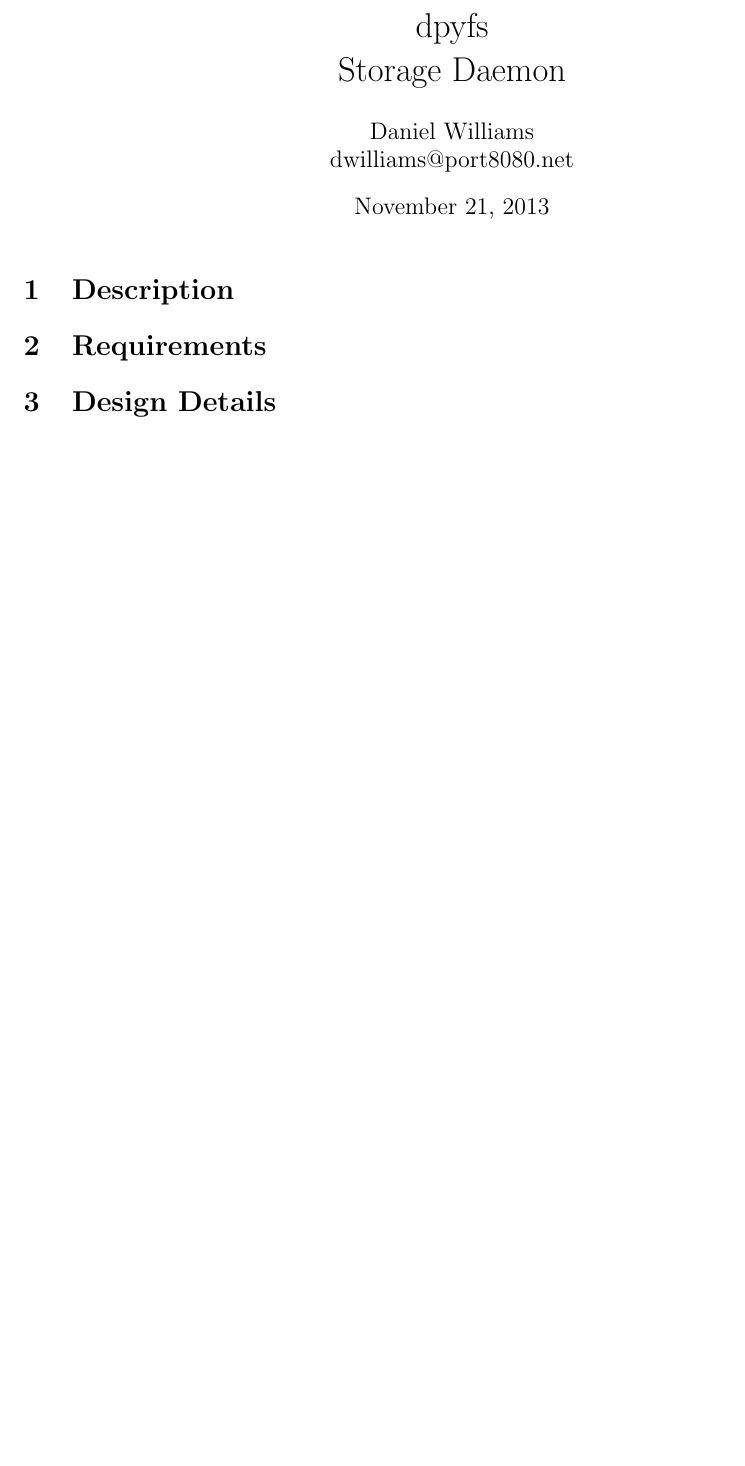
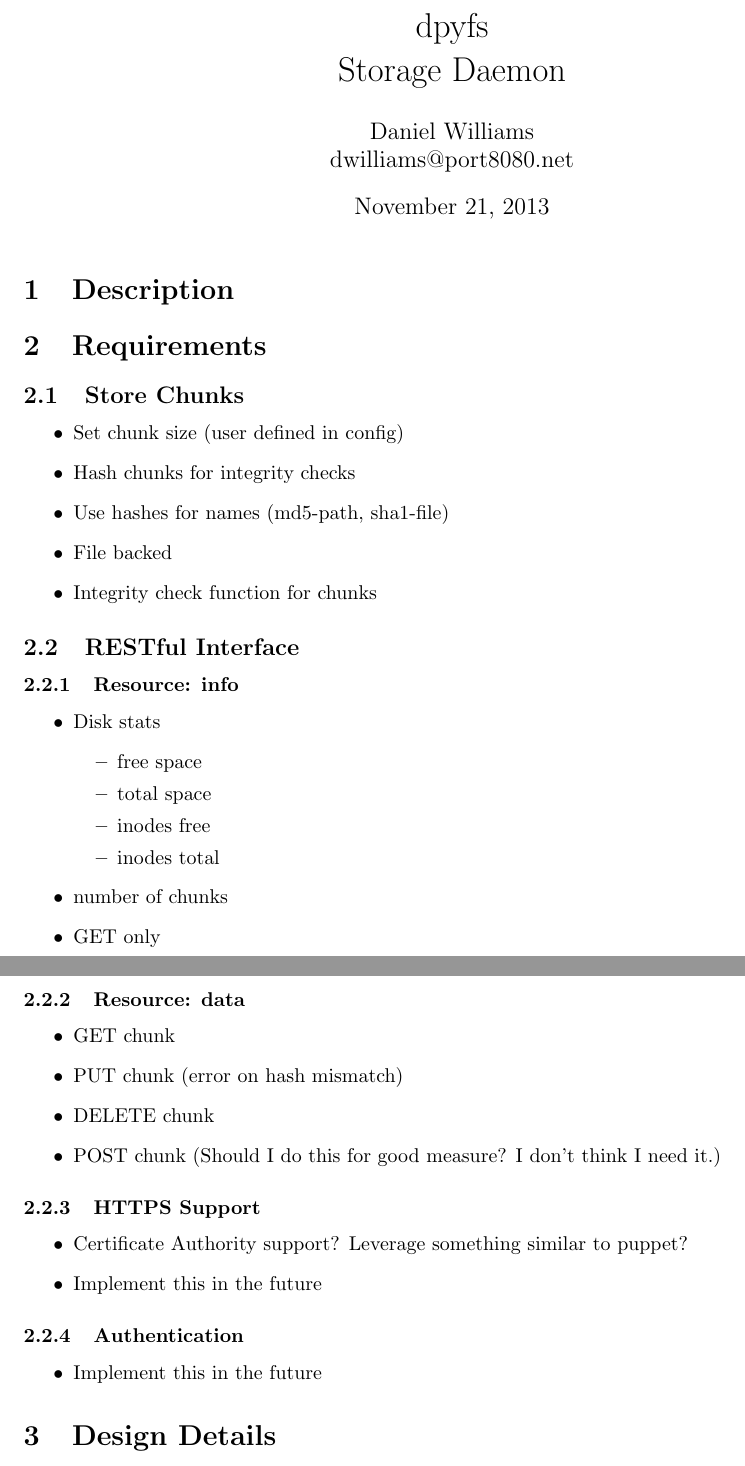
Before and after one commit to dwilliams/dpyfs, a LaTeX document (docs/storaged.tex): part of the page before the commit and two parts of pages 1 and 2 of 2 after it, the two joined at a grey line, cut so that both start at the same text, the shorter picture padded with empty space. Compiled offline with pdfLaTeX.

Commit message:
Copied the storaged requirements to the document.
~Daniel Williams <dwilliams@inovonics.com>

```diff
--- a/docs/storaged.tex
+++ b/docs/storaged.tex
@@ -22,6 +22,86 @@
 % Section "Requirements"
 \section{Requirements}
 
+\subsection{Store Chunks}
+
+\begin{itemize}
+\item
+Set chunk size (user defined in config)
+
+\item
+Hash chunks for integrity checks
+
+\item
+Use hashes for names (md5-path, sha1-file)
+
+\item
+File backed
+
+\item
+Integrity check function for chunks
+\end{itemize}
+
+\subsection{RESTful Interface}
+
+\subsubsection{Resource: info}
+
+\begin{itemize}
+\item
+Disk stats
+\begin{itemize}
+\item
+free space
+
+\item
+total space
+
+\item
+inodes free
+
+\item
+inodes total
+\end{itemize}
+
+\item
+number of chunks
+
+\item
+GET only
+\end{itemize}
+
+\subsubsection{Resource: data}
+
+\begin{itemize}
+\item
+GET chunk
+
+\item
+PUT chunk (error on hash mismatch)
+
+\item
+DELETE chunk
+
+\item
+POST chunk (Should I do this for good measure?  I don't think I need it.)
+\end{itemize}
+
+\subsubsection{HTTPS Support}
+
+\begin{itemize}
+\item
+Certificate Authority support?  Leverage something similar to puppet?
+
+\item
+Implement this in the future
+\end{itemize}
+
+\subsubsection{Authentication}
+
+\begin{itemize}
+\item
+Implement this in the future
+\end{itemize}
+
 % Section "Design Details"
 \section{Design Details}
 
```
Also changed, not shown: docs/storaged.tex (8 more changed lines).
